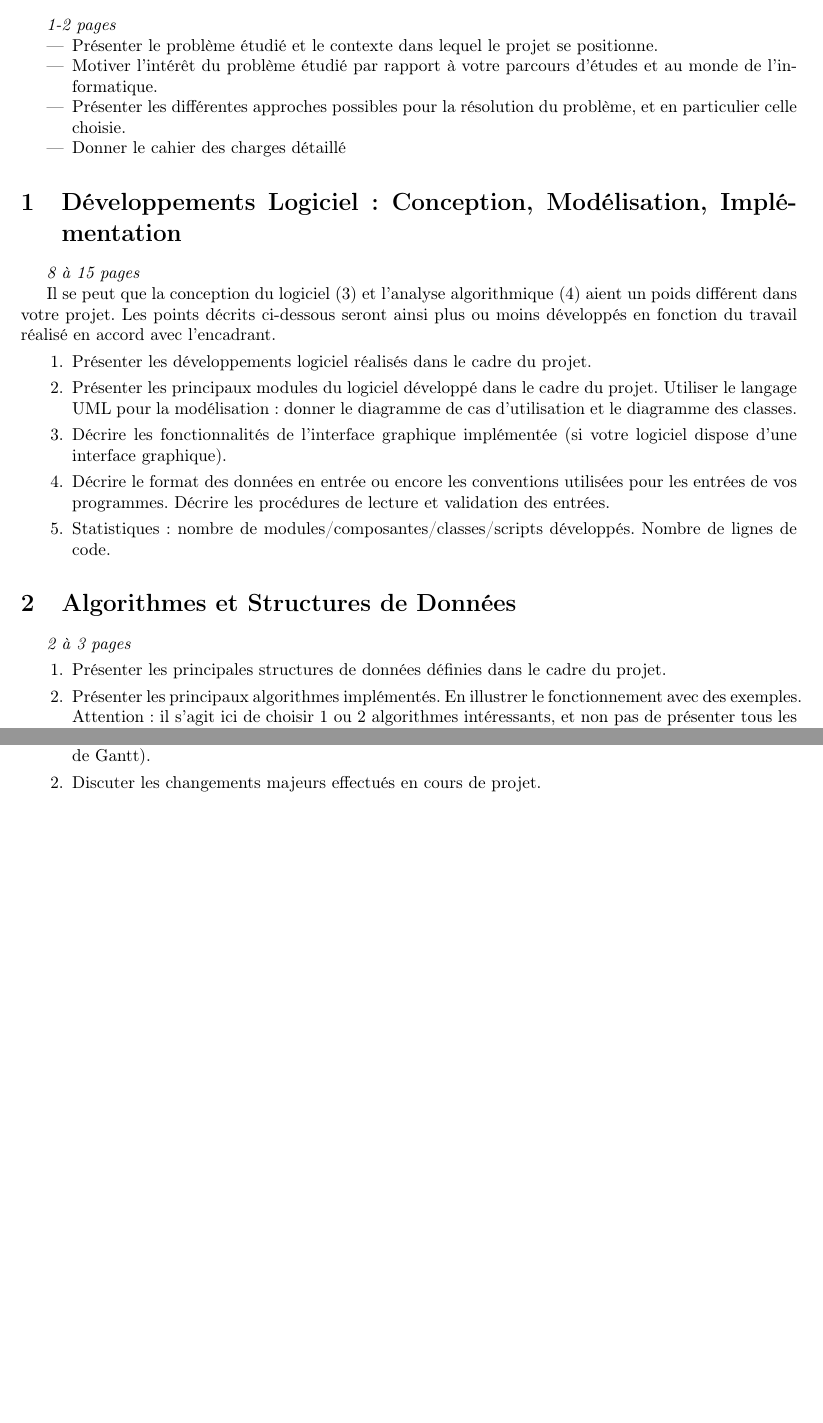
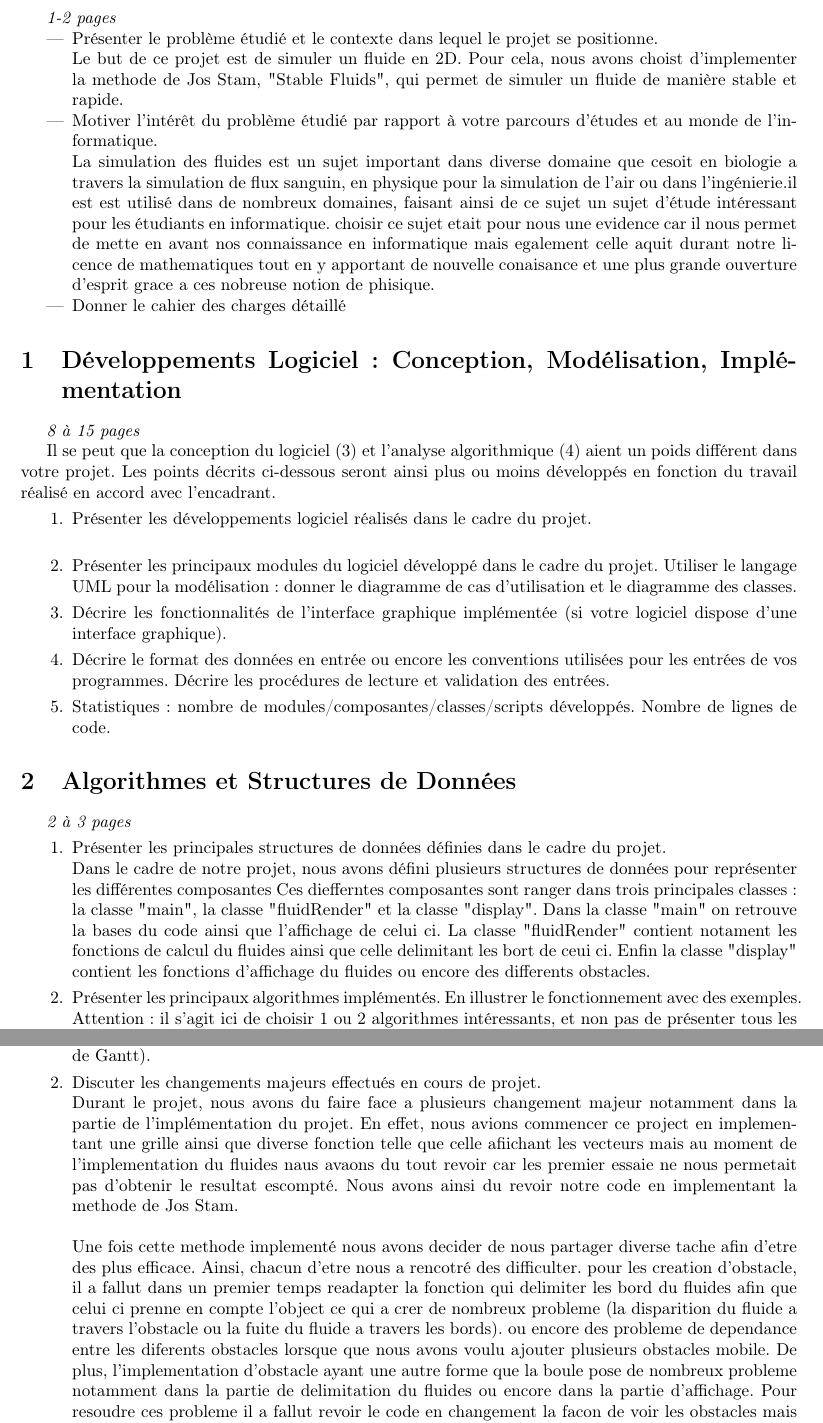
Before and after one commit to Triplaqs/Fluid-Simulation, a LaTeX paper (Rapport.tex): two parts of pages 3 and 4 of 4, joined at a grey line, cut so that both start at the same text, the shorter picture padded with empty space. Compiled offline with pdfLaTeX.

Commit message:
avancer le rapport

```diff
--- a/Rapport.tex
+++ b/Rapport.tex
@@ -10,7 +10,7 @@
 \usepackage[T1]{fontenc}      % Police contenant les caractères français
 \usepackage[francais]{babel}
 \usepackage{fullpage}
-
+\usepackage[colorlinks=true, linkcolor=blue]{hyperref}
 
 
 \usepackage{graphicx}  % pour inclure des images
@@ -20,7 +20,7 @@
 
  \title{  Simulation de fluides en 2D\\         % Les paramètres du titre : titre, auteur, date
   Projet de programmation 2}
-\author{ Axel, Gaëlle, Satine, Saurane\\
+\author{ PEYREROL Axel, MILEZI Gaëlle, BARRAUX Satine, DELRIEU Saurane\\
   \emph{L3 informatique}\\
   Faculté des Sciences\\
 Université de Montpellier.}
@@ -50,9 +50,20 @@ Université de Montpellier.}
 \emph{1-2 pages}
 	%Présentation du Sujet (1-2 pages)
 \begin{itemize}%pour faire une liste à puces
-\item Présenter le problème étudié et le contexte dans lequel le projet se positionne.
-\item Motiver l'intérêt du problème étudié par rapport à votre parcours d'études et au monde de l'informatique.
-\item	Présenter les différentes approches possibles pour la résolution du problème, et en particulier celle choisie.
+\item Présenter le problème étudié et le contexte dans lequel le projet se positionne.\\
+   Le but de ce projet est de simuler un fluide en 2D.
+  Pour cela, nous avons choist d'implementer la methode
+  de Jos Stam, "Stable Fluids", qui permet de simuler un
+  fluide de manière stable et rapide.
+\item Motiver l'intérêt du problème étudié par rapport à votre parcours d'études et au monde de l'informatique.\\
+    La simulation des fluides est un sujet important dans diverse domaine que cesoit
+    en biologie a travers la simulation de flux sanguin, en physique pour la simulation de l'air
+    ou dans l'ingénierie.il est est utilisé dans de nombreux domaines, faisant ainsi de ce sujet
+    un sujet d'étude intéressant pour les étudiants en informatique.
+    choisir ce sujet etait pour nous une evidence car il nous permet de mette
+    en avant nos connaissance en informatique mais egalement celle aquit durant
+    notre licence de mathematiques tout en y apportant de nouvelle conaisance
+    et une plus grande ouverture d'esprit grace a ces nobreuse notion de phisique.
 \item Donner le cahier des charges détaillé
 \end{itemize}
 
@@ -62,7 +73,7 @@ Université de Montpellier.}
 
 Il se peut que la conception du logiciel (3) et l'analyse algorithmique (4) aient un poids différent dans votre projet. Les points décrits ci-dessous seront ainsi plus ou moins développés en fonction du travail réalisé en accord avec l'encadrant.
 \begin{enumerate}%pour faire une liste numérotée
-\item Présenter les développements logiciel réalisés dans le cadre du projet.
+\item Présenter les développements logiciel réalisés dans le cadre du projet.\\
 \item Présenter les principaux modules du logiciel développé dans le cadre du projet. Utiliser le langage UML pour la modélisation : donner le diagramme de cas d'utilisation et le diagramme des classes.
 \item Décrire les fonctionnalités de l'interface graphique implémentée (si votre logiciel dispose d'une interface graphique).
 \item Décrire le format des données en entrée ou encore les conventions utilisées pour les entrées de vos programmes. Décrire les procédures de lecture et validation des entrées.
@@ -72,7 +83,16 @@ Il se peut que la conception du logiciel (3) et l'analyse algorithmique (4) aien
 \section{Algorithmes et Structures de Données}
 \emph{2 à 3 pages}
 \begin{enumerate}%pour faire une liste numérotée
-\item 	Présenter les principales structures de données définies dans le cadre du projet.
+\item 	Présenter les principales structures de données définies dans le cadre du projet.\\
+      Dans le cadre de notre projet, nous avons défini plusieurs structures de données pour représenter les différentes composantes
+      Ces diefferntes composantes sont ranger dans trois principales classes :
+      la classe "main", la classe "fluidRender" et la classe "display".
+      Dans la classe "main" on retrouve la bases du code ainsi que l'affichage
+      de celui ci.
+      La classe "fluidRender" contient notament les fonctions de calcul du fluides
+      ainsi que celle delimitant les bort de ceui ci.
+      Enfin la classe "display" contient les fonctions d'affichage du fluides ou encore
+      des differents obstacles.
 \item 	Présenter les principaux algorithmes implémentés. En illustrer le fonctionnement avec des exemples. Attention : il s'agit ici de choisir 1 ou 2 algorithmes intéressants, et non pas de présenter tous les algorithmes implémentés.
 \item 	Évaluer la complexité théorique en temps des algorithmes présentés
 \end{enumerate}
@@ -91,4 +111,24 @@ L'analyse expérimentale sera faites dans cette section.   Elle sera plus ou moi
 \emph{ (1-2 pages)}
 \begin{enumerate}%pour faire une liste numérotée
 \item 	Présenter la gestion du projet et les documents de planification rédigés (par exemple, le diagramme de Gantt).
-\item	Discuter les changements majeurs effectués en cours de projet.
+\item	Discuter les changements majeurs effectués en cours de projet.\\
+      Durant le projet, nous avons du faire face a plusieurs changement majeur notamment
+      dans la partie de l'implémentation du projet. En effet,
+      nous avions commencer ce project en implementant une grille ainsi que
+      diverse fonction telle que celle afiichant les vecteurs
+      mais au moment de l'implementation du fluides naus avaons du tout revoir
+      car les premier essaie ne nous permetait pas d'obtenir le resultat escompté.
+      Nous avons ainsi du revoir notre code en implementant la methode de Jos Stam.
+      \\
+      \\
+      Une fois cette methode implementé nous avons decider de nous partager diverse
+      tache afin d'etre des plus efficace. Ainsi, chacun d'etre nous a rencotré des
+      difficulter.
+      pour les creation d'obstacle, il a fallut dans un premier temps readapter la fonction
+      qui delimiter les bord du fluides afin que celui ci prenne en compte l'object
+      ce qui a crer de nombreux probleme (la disparition du fluide a travers l'obstacle ou la fuite du fluide a travers les bords).
+      ou encore des probleme de dependance entre les diferents obstacles lorsque que nous avons voulu
+      ajouter plusieurs obstacles mobile. De plus, l'implementation d'obstacle ayant une autre forme
+      que la boule pose de nombreux probleme notamment dans la partie de delimitation du fluides ou encore dans la partie d'affichage.
+      Pour resoudre ces probleme il a fallut revoir le code en changement la facon de voir
+      les obstacles mais également en les implementant de maniere differente.
```
Also changed, not shown: Rapport.pdf, Rapport.tex (6 more changed lines).
